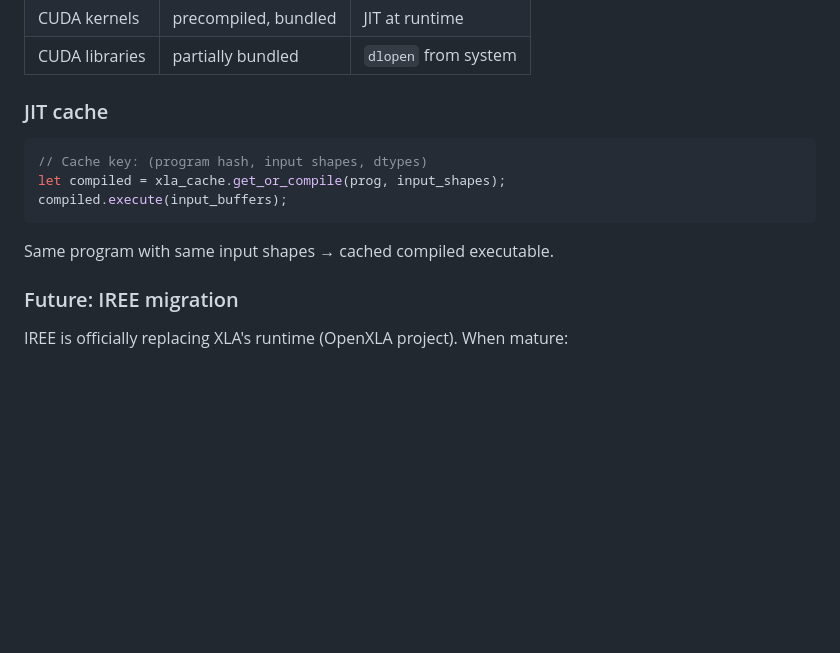
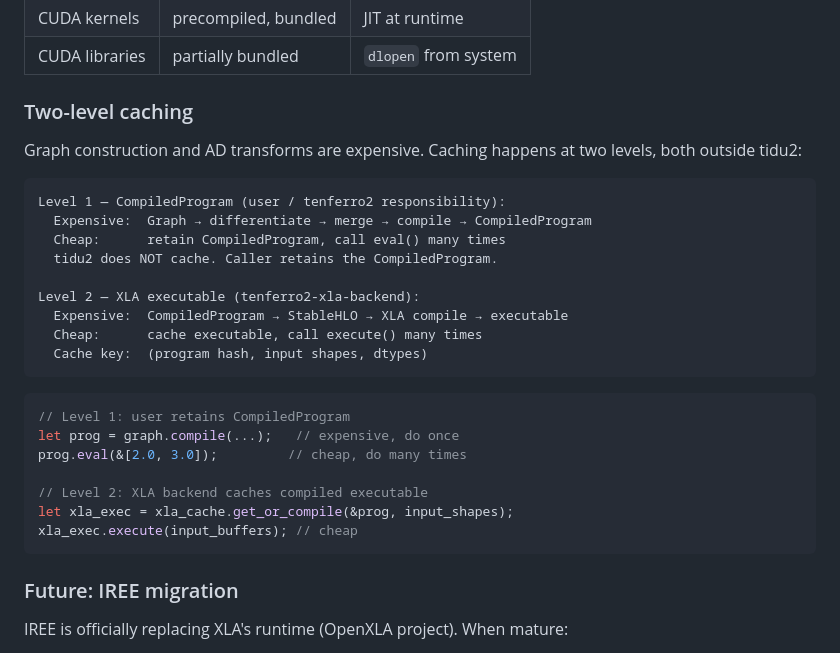
Before and after one commit to tensor4all/tensor4all-meta, a Markdown page: docs/design/v2-backend-architecture.md, the part around the change. GitHub-like rendering; blank space fills up the shorter version.

````diff
--- a/docs/design/v2-backend-architecture.md
+++ b/docs/design/v2-backend-architecture.md
@@ -397,15 +397,32 @@ vs libtorch's ~2GB).
 | CUDA kernels | precompiled, bundled | JIT at runtime |
 | CUDA libraries | partially bundled | `dlopen` from system |
 
-### JIT cache
+### Two-level caching
+
+Graph construction and AD transforms are expensive. Caching happens at
+two levels, both outside tidu2:
+
+```
+Level 1 — CompiledProgram (user / tenferro2 responsibility):
+  Expensive:  Graph → differentiate → merge → compile → CompiledProgram
+  Cheap:      retain CompiledProgram, call eval() many times
+  tidu2 does NOT cache. Caller retains the CompiledProgram.
+
+Level 2 — XLA executable (tenferro2-xla-backend):
+  Expensive:  CompiledProgram → StableHLO → XLA compile → executable
+  Cheap:      cache executable, call execute() many times
+  Cache key:  (program hash, input shapes, dtypes)
+```
 
 ```rust
-// Cache key: (program hash, input shapes, dtypes)
-let compiled = xla_cache.get_or_compile(prog, input_shapes);
-compiled.execute(input_buffers);
+// Level 1: user retains CompiledProgram
+let prog = graph.compile(...);   // expensive, do once
+prog.eval(&[2.0, 3.0]);         // cheap, do many times
+
+// Level 2: XLA backend caches compiled executable
+let xla_exec = xla_cache.get_or_compile(&prog, input_shapes);
+xla_exec.execute(input_buffers); // cheap
 ```
-
-Same program with same input shapes → cached compiled executable.
 
 ### Future: IREE migration
 
````
Also changed, not shown: docs/design/v2-ad-architecture.md (+19 -7 lines).
